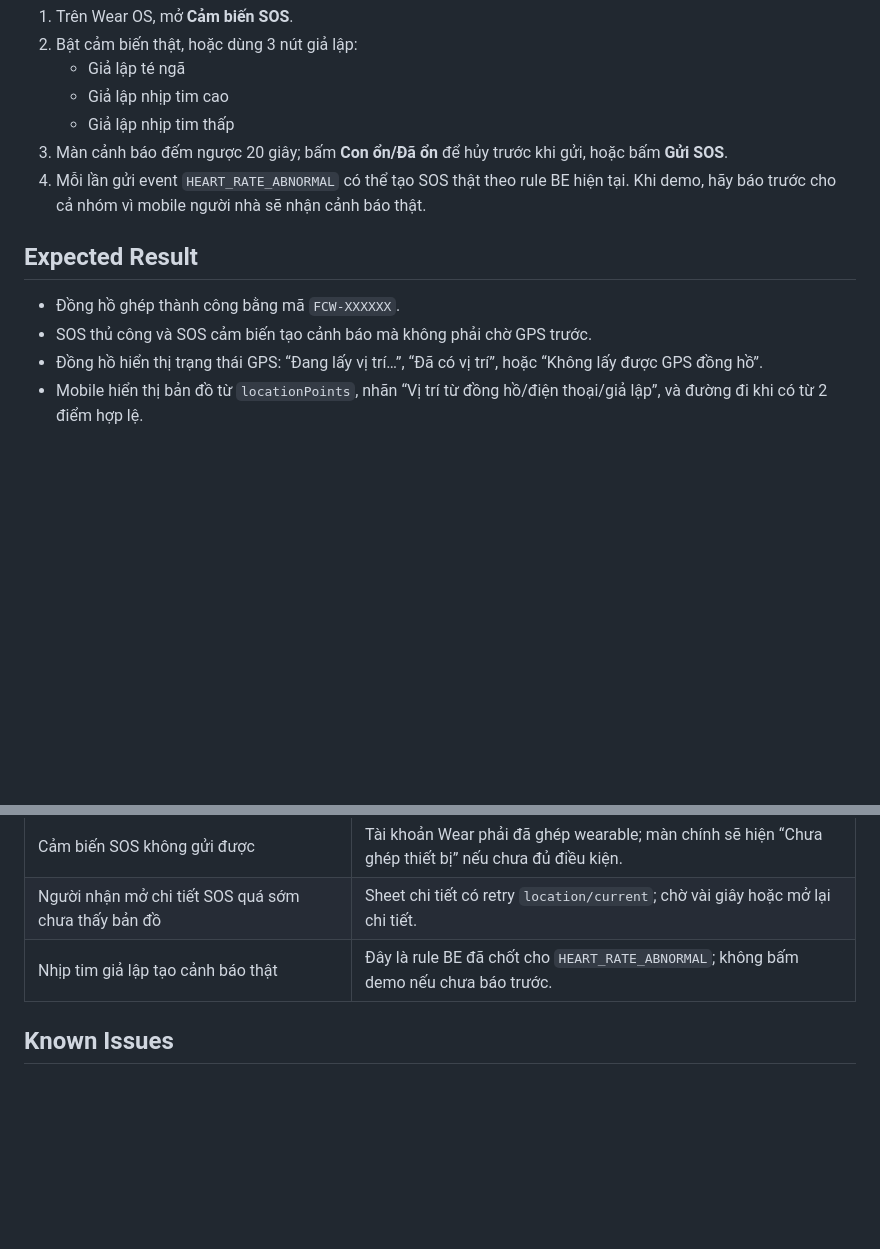
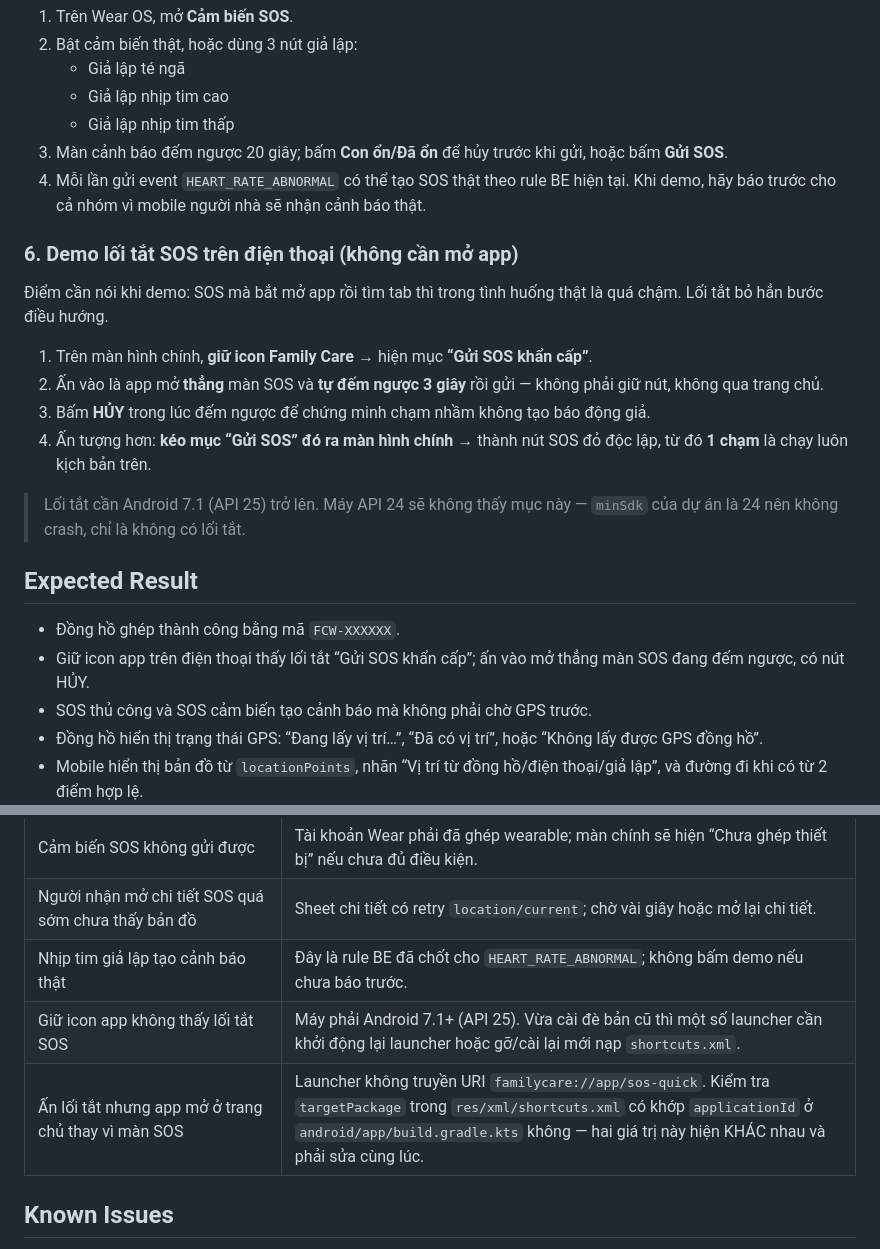
Before and after one commit to 16-Doffy/SEP-Family-Care-Mobile, a Markdown page: docs/DEMO_GUIDE.md, 2 parts joined by grey strips. Rendered like a GitHub page; blank space fills up the shorter version.

Commit message:
docs(demo): hướng dẫn demo lối tắt SOS
Thêm bước 6 cho kịch bản demo trên điện thoại (giữ icon, đếm ngược, HỦY,
ghim ra màn hình chính) và 2 dòng troubleshooting: máy dưới API 25 không
thấy lối tắt, và trường hợp launcher không truyền URI nên app mở ở trang
chủ thay vì màn SOS.

```diff
--- a/docs/DEMO_GUIDE.md
+++ b/docs/DEMO_GUIDE.md
@@ -59,9 +59,26 @@ Lưu ý migration: nếu tài khoản test còn wearable `PAIRED` bằng định
 3. Màn cảnh báo đếm ngược 20 giây; bấm **Con ổn/Đã ổn** để hủy trước khi gửi, hoặc bấm **Gửi SOS**.
 4. Mỗi lần gửi event `HEART_RATE_ABNORMAL` có thể tạo SOS thật theo rule BE hiện tại. Khi demo, hãy báo trước cho cả nhóm vì mobile người nhà sẽ nhận cảnh báo thật.
 
+### 6. Demo lối tắt SOS trên điện thoại (không cần mở app)
+
+Điểm cần nói khi demo: SOS mà bắt mở app rồi tìm tab thì trong tình huống thật
+là quá chậm. Lối tắt bỏ hẳn bước điều hướng.
+
+1. Trên màn hình chính, **giữ icon Family Care** → hiện mục **“Gửi SOS khẩn cấp”**.
+2. Ấn vào là app mở **thẳng** màn SOS và **tự đếm ngược 3 giây** rồi gửi — không
+   phải giữ nút, không qua trang chủ.
+3. Bấm **HỦY** trong lúc đếm ngược để chứng minh chạm nhầm không tạo báo động giả.
+4. Ấn tượng hơn: **kéo mục “Gửi SOS” đó ra màn hình chính** → thành nút SOS đỏ
+   độc lập, từ đó **1 chạm** là chạy luôn kịch bản trên.
+
+> Lối tắt cần Android 7.1 (API 25) trở lên. Máy API 24 sẽ không thấy mục này —
+> `minSdk` của dự án là 24 nên không crash, chỉ là không có lối tắt.
+
 ## Expected Result
 
 - Đồng hồ ghép thành công bằng mã `FCW-XXXXXX`.
+- Giữ icon app trên điện thoại thấy lối tắt “Gửi SOS khẩn cấp”; ấn vào mở thẳng
+  màn SOS đang đếm ngược, có nút HỦY.
 - SOS thủ công và SOS cảm biến tạo cảnh báo mà không phải chờ GPS trước.
 - Đồng hồ hiển thị trạng thái GPS: “Đang lấy vị trí…”, “Đã có vị trí”, hoặc “Không lấy được GPS đồng hồ”.
 - Mobile hiển thị bản đồ từ `locationPoints`, nhãn “Vị trí từ đồng hồ/điện thoại/giả lập”, và đường đi khi có từ 2 điểm hợp lệ.
@@ -76,6 +93,8 @@ Lưu ý migration: nếu tài khoản test còn wearable `PAIRED` bằng định
 | Cảm biến SOS không gửi được | Tài khoản Wear phải đã ghép wearable; màn chính sẽ hiện “Chưa ghép thiết bị” nếu chưa đủ điều kiện. |
 | Người nhận mở chi tiết SOS quá sớm chưa thấy bản đồ | Sheet chi tiết có retry `location/current`; chờ vài giây hoặc mở lại chi tiết. |
 | Nhịp tim giả lập tạo cảnh báo thật | Đây là rule BE đã chốt cho `HEART_RATE_ABNORMAL`; không bấm demo nếu chưa báo trước. |
+| Giữ icon app không thấy lối tắt SOS | Máy phải Android 7.1+ (API 25). Vừa cài đè bản cũ thì một số launcher cần khởi động lại launcher hoặc gỡ/cài lại mới nạp `shortcuts.xml`. |
+| Ấn lối tắt nhưng app mở ở trang chủ thay vì màn SOS | Launcher không truyền URI `familycare://app/sos-quick`. Kiểm tra `targetPackage` trong `res/xml/shortcuts.xml` có khớp `applicationId` ở `android/app/build.gradle.kts` không — hai giá trị này hiện KHÁC nhau và phải sửa cùng lúc. |
 
 ## Known Issues
 
```
